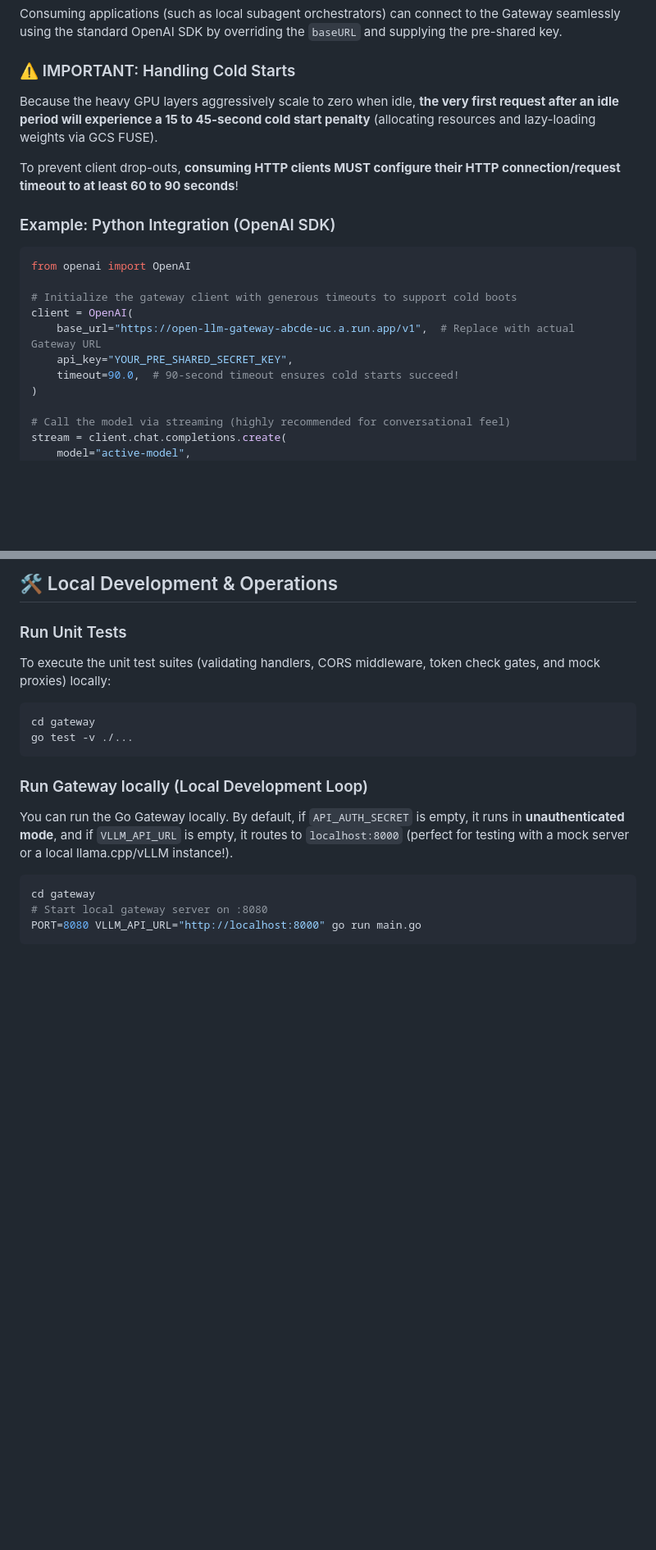
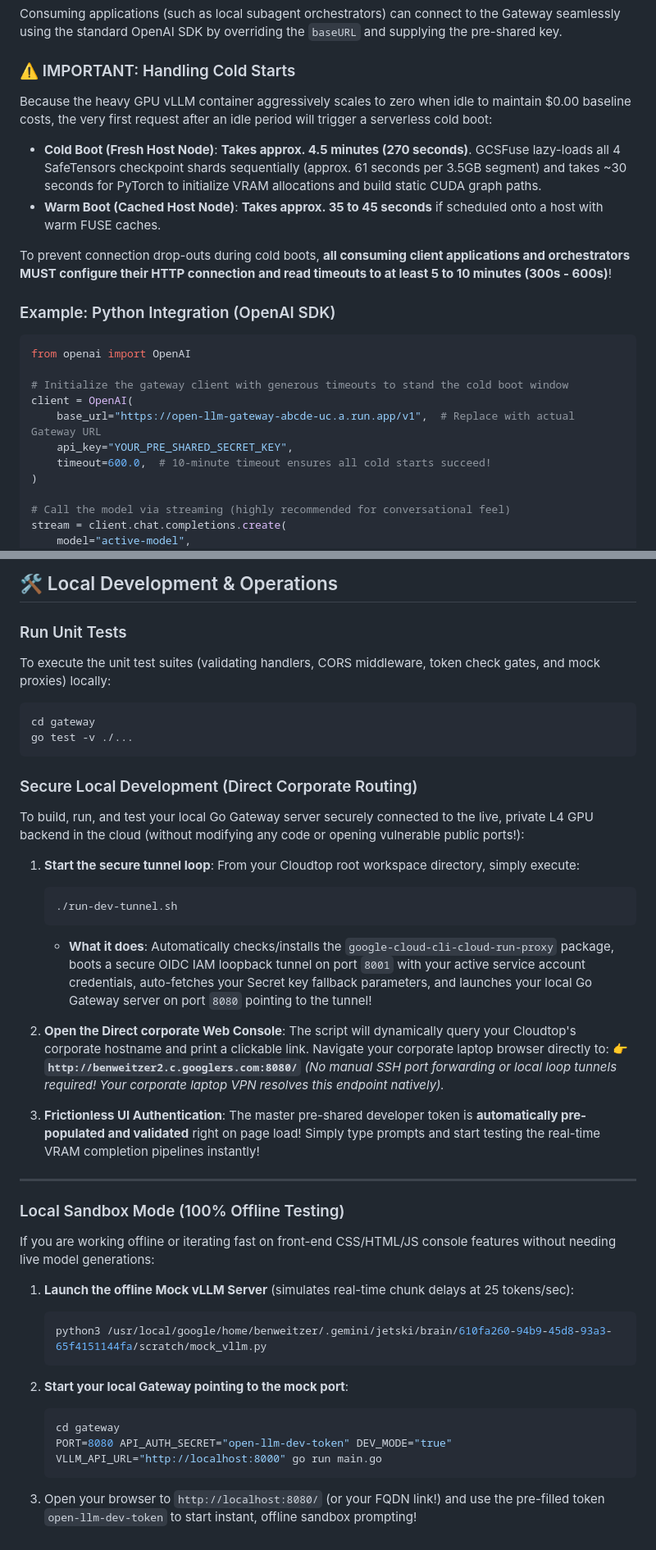
Before and after one commit to weitzer-org/open-llm, a Markdown page: README.md, 2 parts joined by grey strips. Shown at 82% size. GitHub-like rendering; blank space fills up the shorter version.

Commit message:
docs: enrich README with Zero-Trust profiles, timing telemetry and run-dev-tunnel guide

````diff
--- a/README.md
+++ b/README.md
@@ -69,20 +69,22 @@ gcloud secrets versions access latest --secret="open-llm-api-auth-secret" --proj
 Consuming applications (such as local subagent orchestrators) can connect to the Gateway seamlessly using the standard OpenAI SDK by overriding the `baseURL` and supplying the pre-shared key.
 
 ### ⚠️ IMPORTANT: Handling Cold Starts
-Because the heavy GPU layers aggressively scale to zero when idle, **the very first request after an idle period will experience a 15 to 45-second cold start penalty** (allocating resources and lazy-loading weights via GCS FUSE).
+Because the heavy GPU vLLM container aggressively scales to zero when idle to maintain $0.00 baseline costs, the very first request after an idle period will trigger a serverless cold boot:
+* **Cold Boot (Fresh Host Node)**: **Takes approx. 4.5 minutes (270 seconds)**. GCSFuse lazy-loads all 4 SafeTensors checkpoint shards sequentially (approx. 61 seconds per 3.5GB segment) and takes ~30 seconds for PyTorch to initialize VRAM allocations and build static CUDA graph paths.
+* **Warm Boot (Cached Host Node)**: **Takes approx. 35 to 45 seconds** if scheduled onto a host with warm FUSE caches.
 
-To prevent client drop-outs, **consuming HTTP clients MUST configure their HTTP connection/request timeout to at least 60 to 90 seconds**!
+To prevent connection drop-outs during cold boots, **all consuming client applications and orchestrators MUST configure their HTTP connection and read timeouts to at least 5 to 10 minutes (300s - 600s)**!
 
 ### Example: Python Integration (OpenAI SDK)
 
 ```python
 from openai import OpenAI
 
-# Initialize the gateway client with generous timeouts to support cold boots
+# Initialize the gateway client with generous timeouts to stand the cold boot window
 client = OpenAI(
     base_url="https://open-llm-gateway-abcde-uc.a.run.app/v1",  # Replace with actual Gateway URL
     api_key="YOUR_PRE_SHARED_SECRET_KEY",
-    timeout=90.0,  # 90-second timeout ensures cold starts succeed!
+    timeout=600.0,  # 10-minute timeout ensures all cold starts succeed!
 )
 
 # Call the model via streaming (highly recommended for conversational feel)
@@ -139,11 +141,37 @@ cd gateway
 go test -v ./...
 ```
 
-### Run Gateway locally (Local Development Loop)
-You can run the Go Gateway locally. By default, if `API_AUTH_SECRET` is empty, it runs in **unauthenticated mode**, and if `VLLM_API_URL` is empty, it routes to `localhost:8000` (perfect for testing with a mock server or a local llama.cpp/vLLM instance!).
+### Secure Local Development (Direct Corporate Routing)
+To build, run, and test your local Go Gateway server securely connected to the live, private L4 GPU backend in the cloud (without modifying any code or opening vulnerable public ports!):
 
-```bash
-cd gateway
-# Start local gateway server on :8080
-PORT=8080 VLLM_API_URL="http://localhost:8000" go run main.go
-```
+1. **Start the secure tunnel loop**:
+   From your Cloudtop root workspace directory, simply execute:
+   ```bash
+   ./run-dev-tunnel.sh
+   ```
+   * **What it does**: Automatically checks/installs the `google-cloud-cli-cloud-run-proxy` package, boots a secure OIDC IAM loopback tunnel on port `8001` with your active service account credentials, auto-fetches your Secret key fallback parameters, and launches your local Go Gateway server on port `8080` pointing to the tunnel!
+
+2. **Open the Direct corporate Web Console**:
+   The script will dynamically query your Cloudtop's corporate hostname and print a clickable link. Navigate your corporate laptop browser directly to:
+   👉 **`http://benweitzer2.c.googlers.com:8080/`**
+   *(No manual SSH port forwarding or local loop tunnels required! Your corporate laptop VPN resolves this endpoint natively).*
+
+3. **Frictionless UI Authentication**:
+   The master pre-shared developer token is **automatically pre-populated and validated** right on page load! Simply type prompts and start testing the real-time VRAM completion pipelines instantly!
+
+---
+
+### Local Sandbox Mode (100% Offline Testing)
+If you are working offline or iterating fast on front-end CSS/HTML/JS console features without needing live model generations:
+
+1. **Launch the offline Mock vLLM Server** (simulates real-time chunk delays at 25 tokens/sec):
+   ```bash
+   python3 /usr/local/google/home/benweitzer/.gemini/jetski/brain/610fa260-94b9-45d8-93a3-65f4151144fa/scratch/mock_vllm.py
+   ```
+
+2. **Start your local Gateway pointing to the mock port**:
+   ```bash
+   cd gateway
+   PORT=8080 API_AUTH_SECRET="open-llm-dev-token" DEV_MODE="true" VLLM_API_URL="http://localhost:8000" go run main.go
+   ```
+3. Open your browser to `http://localhost:8080/` (or your FQDN link!) and use the pre-filled token `open-llm-dev-token` to start instant, offline sandbox prompting!
````
